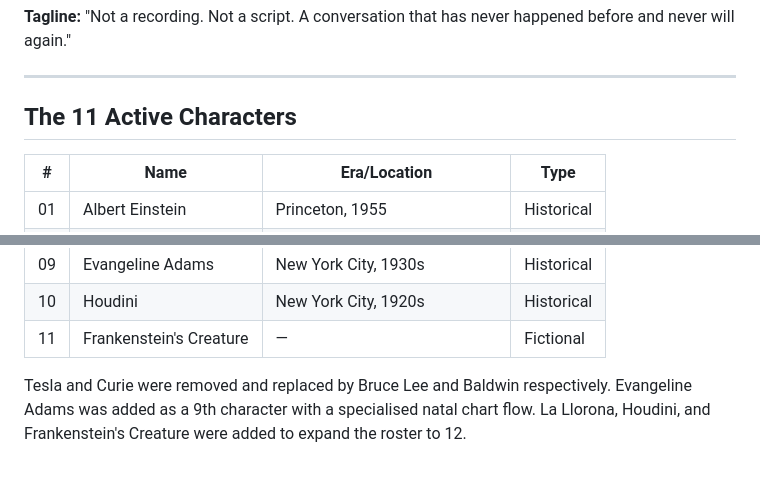
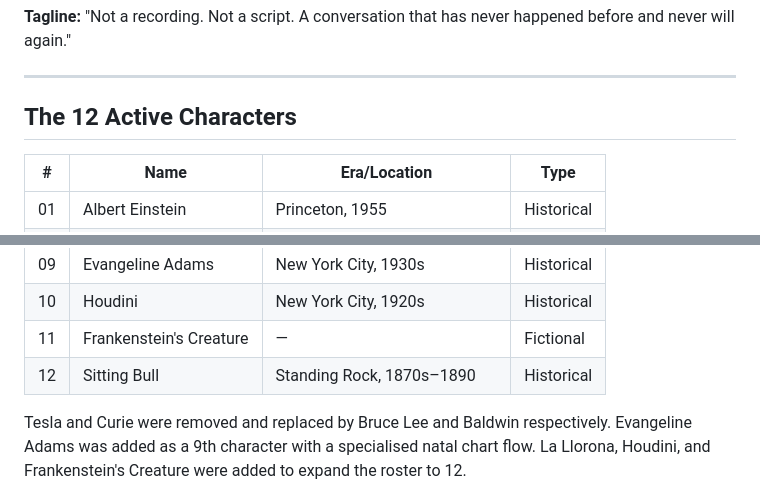
Before and after one commit to azzouley/talkwithicons, a Markdown page: CLAUDE.md, 2 parts joined by grey strips. GitHub-like rendering; blank space fills up the shorter version.

Commit message:
Fix roster count — 12 active characters, Sitting Bull replaces La Llorona
Co-Authored-By: Claude Sonnet 4.6 <noreply@anthropic.com>

```diff
--- a/CLAUDE.md
+++ b/CLAUDE.md
@@ -10,7 +10,7 @@ TalkWithIcons is a paid voice phone call service. Users call AI versions of hist
 
 ---
 
-## The 11 Active Characters
+## The 12 Active Characters
 
 | # | Name | Era/Location | Type |
 |---|------|-------------|------|
@@ -25,6 +25,7 @@ TalkWithIcons is a paid voice phone call service. Users call AI versions of hist
 | 09 | Evangeline Adams | New York City, 1930s | Historical |
 | 10 | Houdini | New York City, 1920s | Historical |
 | 11 | Frankenstein's Creature | — | Fictional |
+| 12 | Sitting Bull | Standing Rock, 1870s–1890 | Historical |
 
 Tesla and Curie were removed and replaced by Bruce Lee and Baldwin respectively. Evangeline Adams was added as a 9th character with a specialised natal chart flow. La Llorona, Houdini, and Frankenstein's Creature were added to expand the roster to 12.
 
```
